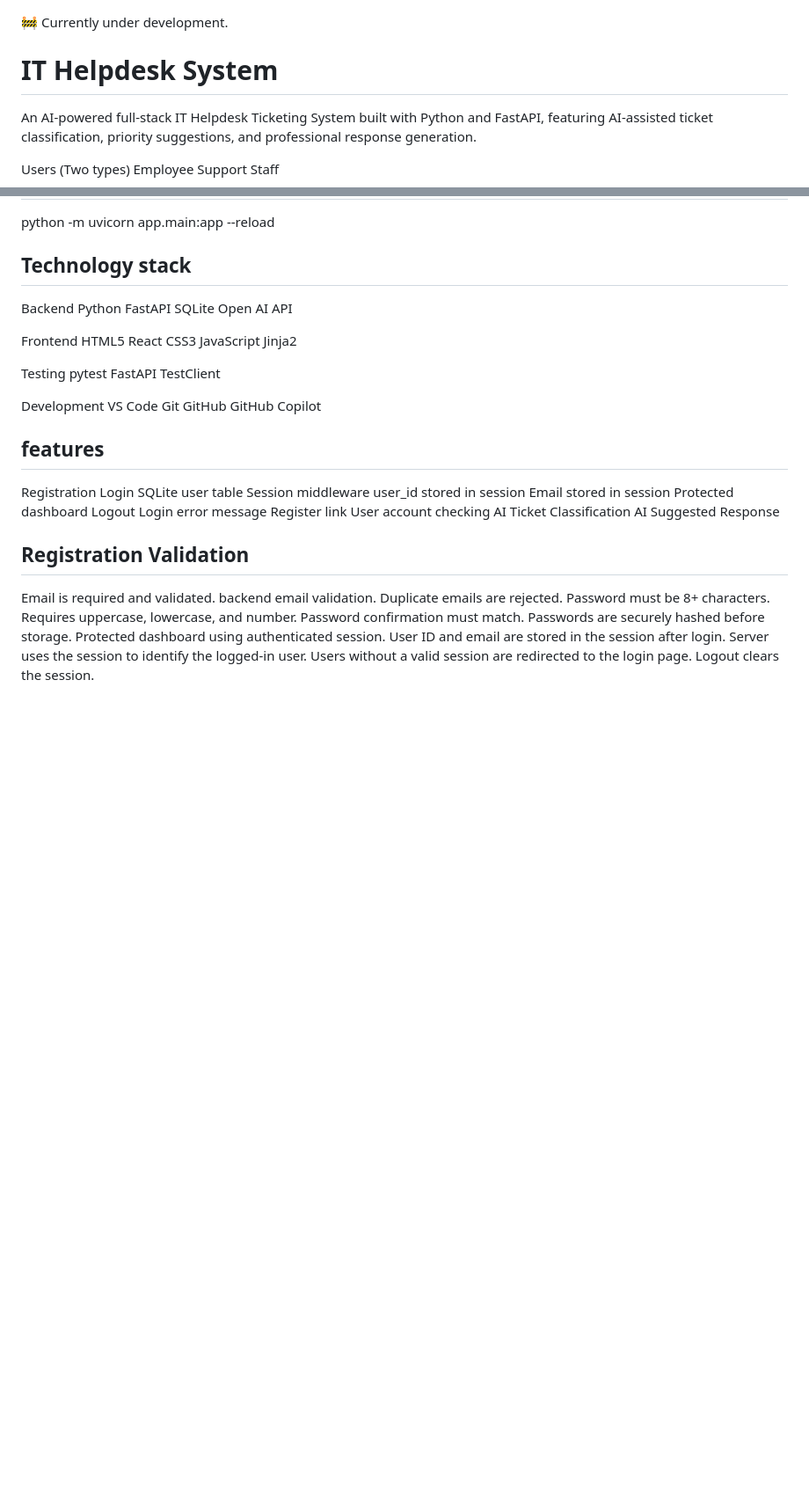
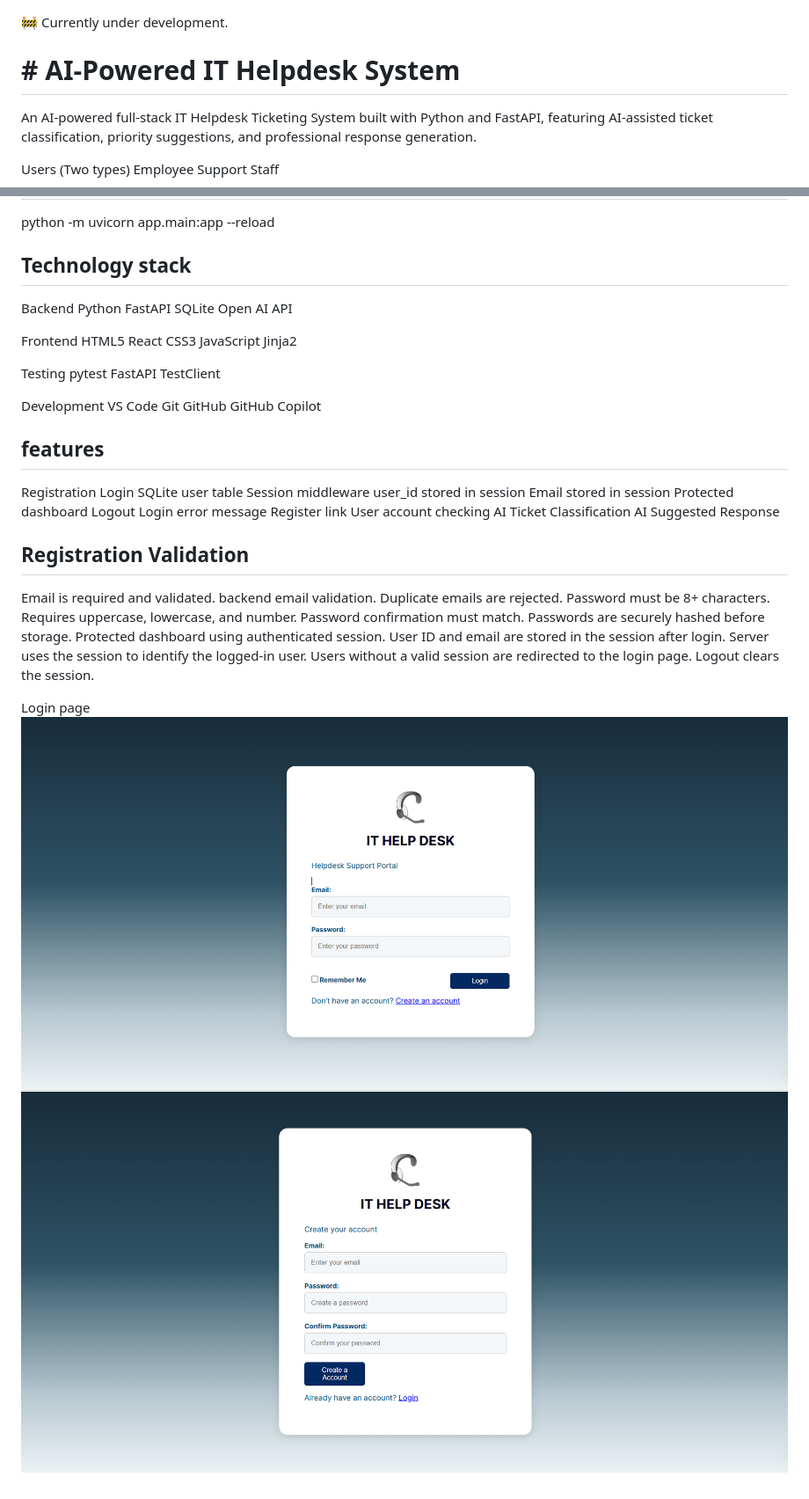
Before and after one commit to Krishanitd-dev/ai-powered-it-helpdesk-ticketing-system, a Markdown page: README.md, 2 parts joined by grey strips. Shown: that part at 88% size. GitHub-like rendering; pictures changed too: image-1.png (added), image.png (added); blank space fills up the shorter version.

```diff
--- a/README.md
+++ b/README.md
@@ -2,7 +2,7 @@
 🚧 Currently under development.
 
 
-# IT Helpdesk System
+# # AI-Powered IT Helpdesk System
 An AI-powered full-stack IT Helpdesk Ticketing System built with Python and FastAPI, featuring AI-assisted ticket classification, priority suggestions, and professional response generation.
 
 Users (Two types)
@@ -101,3 +101,7 @@ User ID and email are stored in the session after login.
 Server uses the session to identify the logged-in user.
 Users without a valid session are redirected to the login page.
 Logout clears the session.
+
+Login page
+![alt text](image.png)
+![alt text](image-1.png)
```
